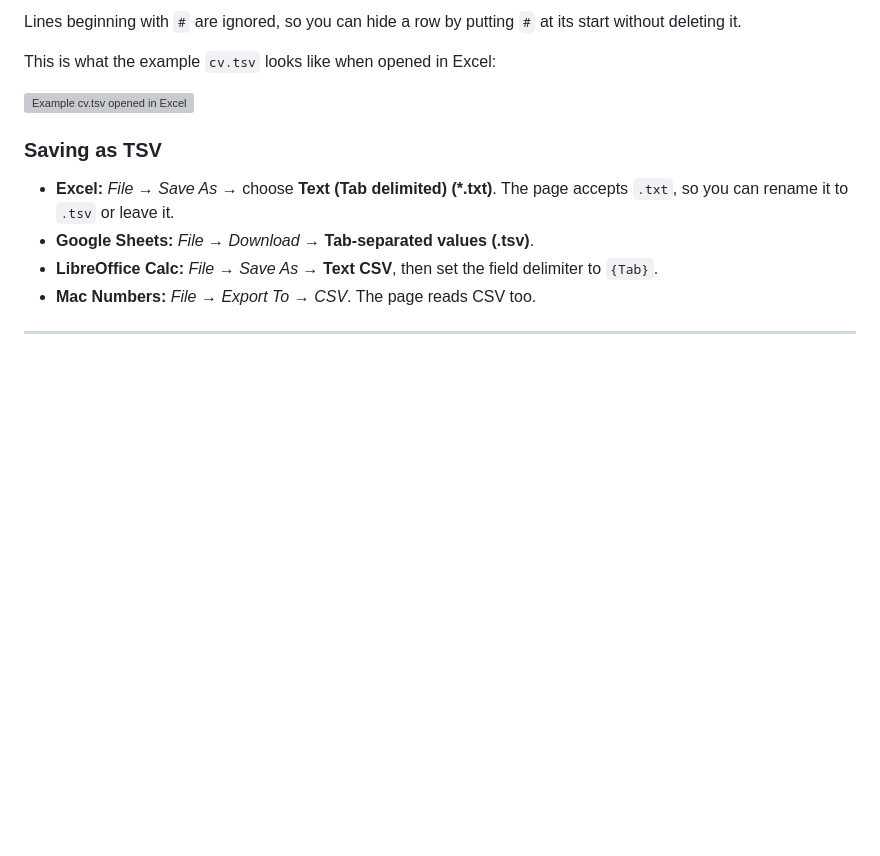
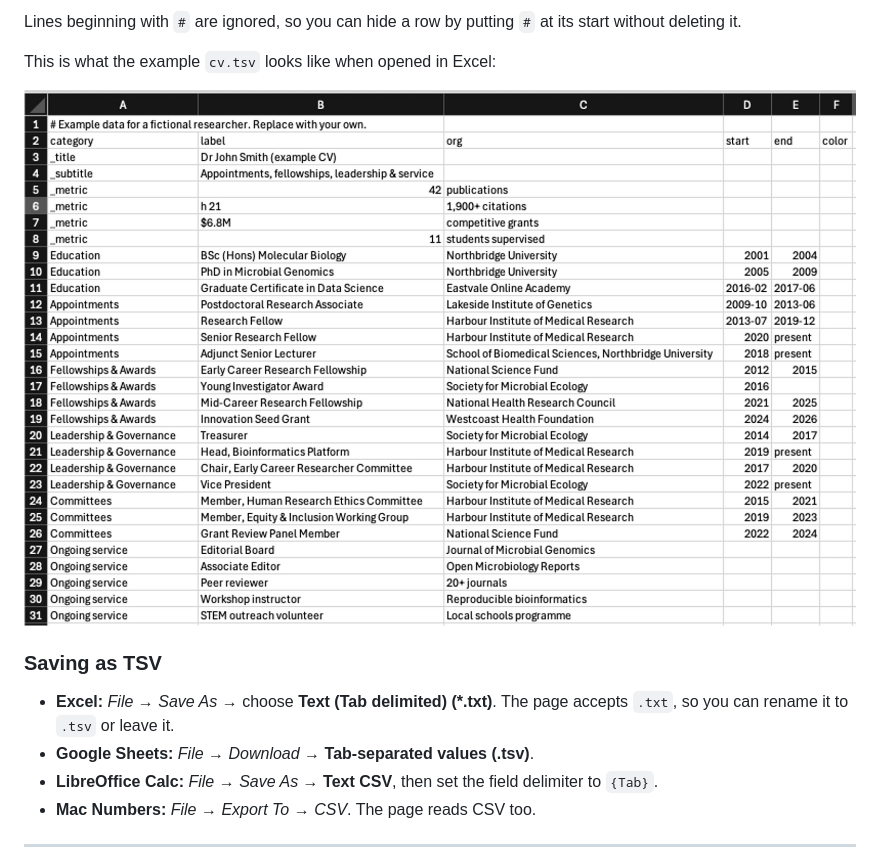
Before and after one commit to agudeloromero/cv-timeline, a Markdown page: README.md, the part around the change. Drawn GitHub-style; blank space fills up the shorter version; grey boxes are pictures that could not be loaded.

Commit message:
Change example image in README
Updated the image reference in the README to use cv.jpg.

```diff
--- a/README.md
+++ b/README.md
@@ -97,7 +97,7 @@ Lines beginning with `#` are ignored, so you can hide a row by putting `#` at it
 
 This is what the example `cv.tsv` looks like when opened in Excel:
 
-![Example cv.tsv opened in Excel](spreadsheet-example.jpg)
+![Example cv.tsv opened in Excel](cv.jpg)
 
 ### Saving as TSV
 
```
